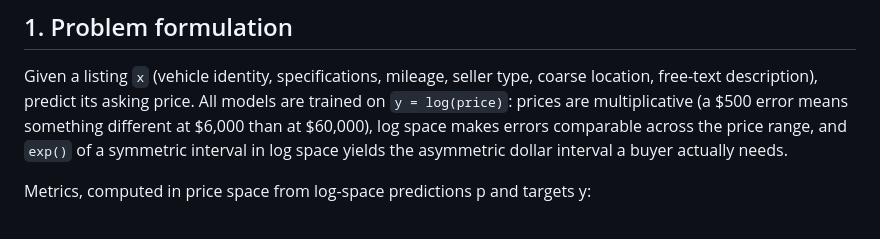
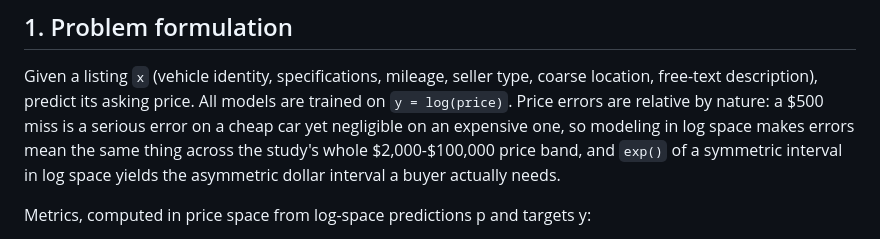
Before and after one commit to rhs2/appraisenet, a Markdown page: docs/METHODS.md, the part around the change. Rendered like a GitHub page.

Commit message:
Clarify log-price rationale vs the dataset price band

```diff
--- a/docs/METHODS.md
+++ b/docs/METHODS.md
@@ -8,8 +8,9 @@ with one command; nothing is described that the code does not do.
 
 Given a listing `x` (vehicle identity, specifications, mileage, seller type, coarse
 location, free-text description), predict its asking price. All models are trained on
-`y = log(price)`: prices are multiplicative (a $500 error means something different at
-$6,000 than at $60,000), log space makes errors comparable across the price range, and
+`y = log(price)`. Price errors are relative by nature: a $500 miss is a serious error
+on a cheap car yet negligible on an expensive one, so modeling in log space makes
+errors mean the same thing across the study's whole $2,000-$100,000 price band, and
 `exp()` of a symmetric interval in log space yields the asymmetric dollar interval a
 buyer actually needs.
 
```
